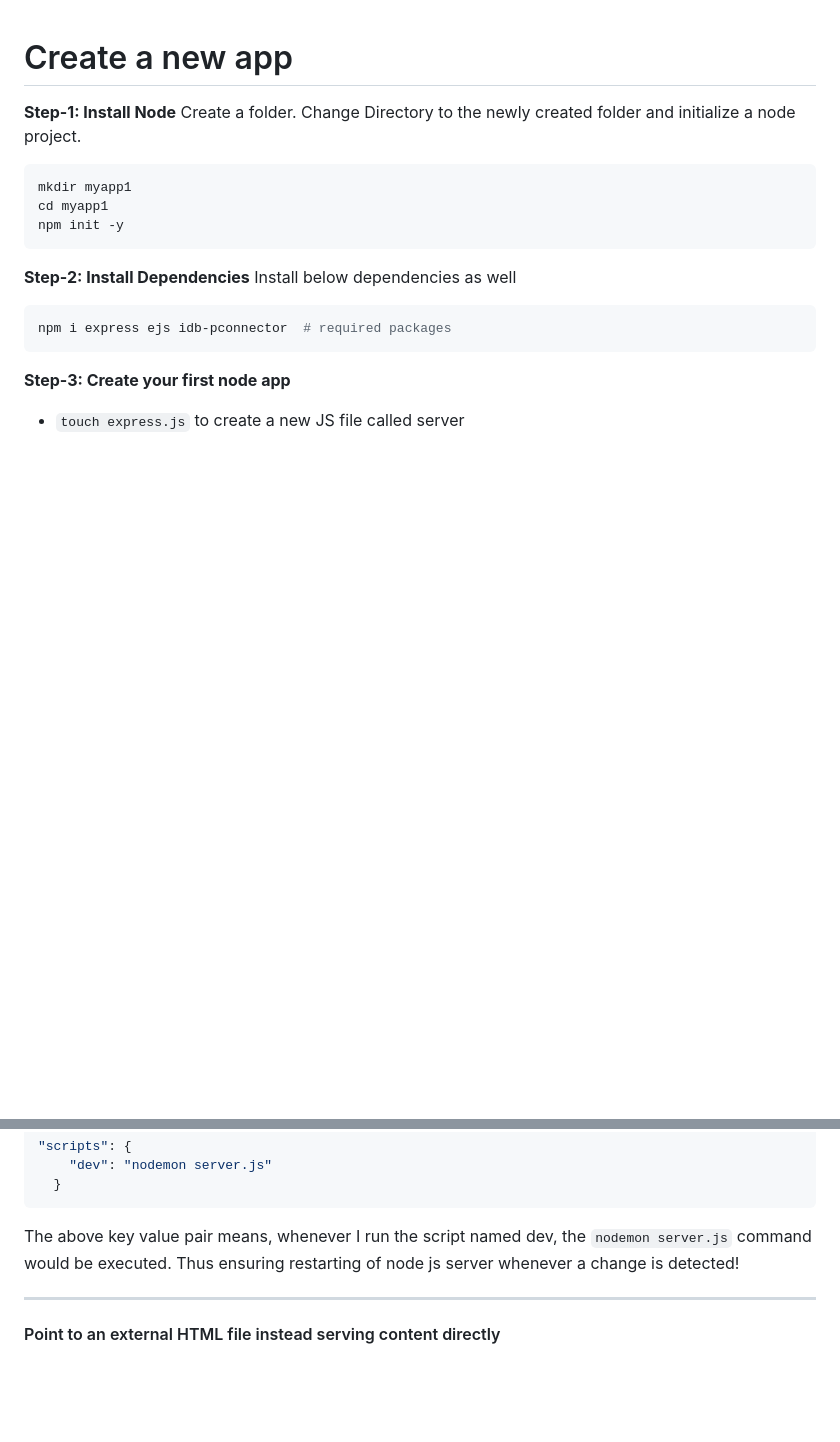
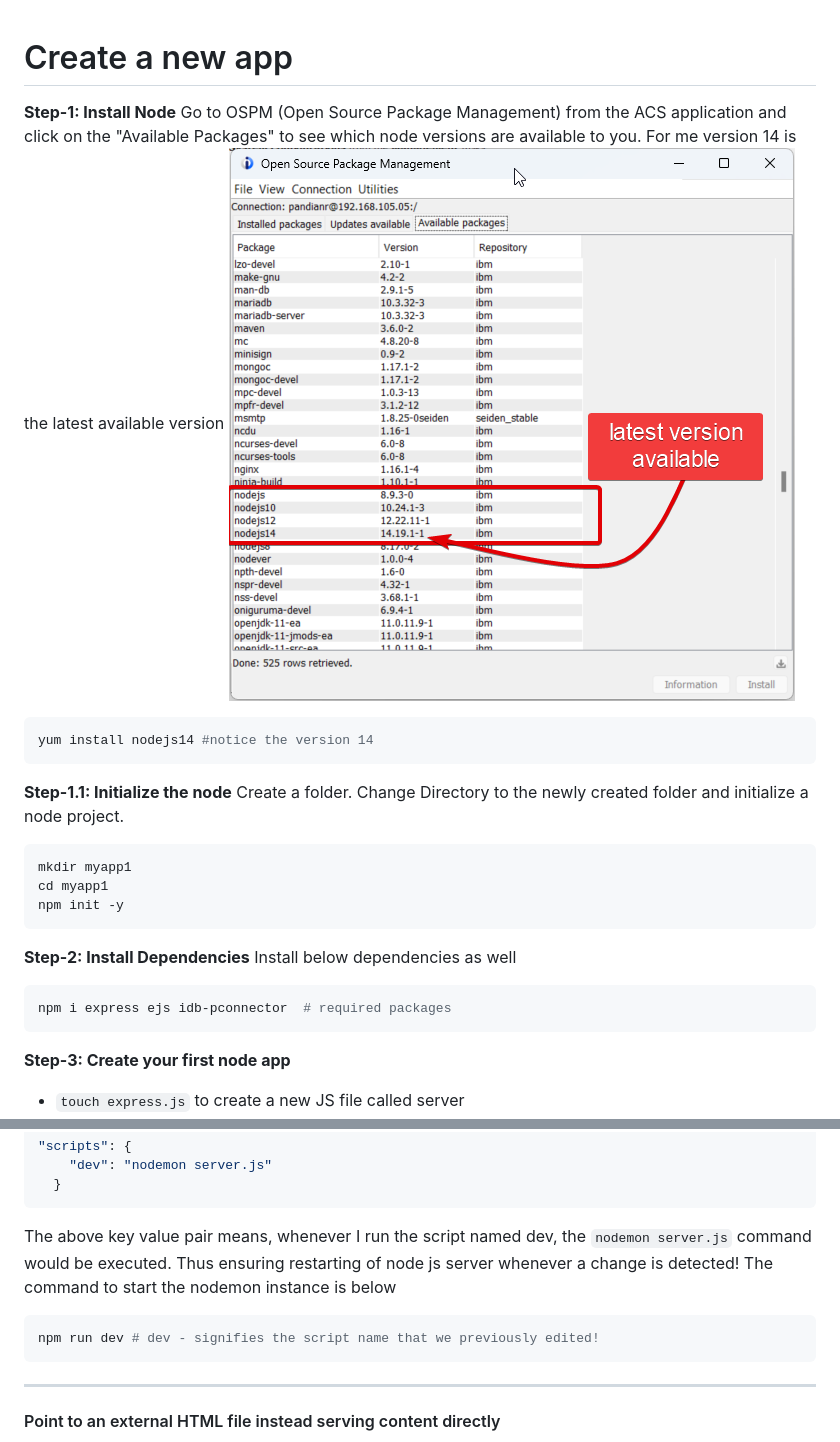
Before and after one commit to oliyan/js, a Markdown page: myapp1/nodeapp.md, 2 parts joined by grey strips. GitHub-like rendering; pictures changed too: myapp1/image-1.png (added); blank space fills up the shorter version.

Commit message:
update node app

````diff
--- a/myapp1/nodeapp.md
+++ b/myapp1/nodeapp.md
@@ -1,5 +1,13 @@
 # Create a new app
 **Step-1: Install Node**
+Go to OSPM (Open Source Package Management) from the ACS application and click on the "Available Packages" to see which node versions are available to you. For me version 14 is the latest available version
+![alt text](image-1.png)
+```bash
+yum install nodejs14 #notice the version 14
+```
+
+
+**Step-1.1: Initialize the node**
     Create a folder. Change Directory to the newly created folder and initialize a node project.
 
 ```bash
@@ -51,7 +59,10 @@ If yes, then add an entry in the scripts section as below
     "dev": "nodemon server.js"
   }
 ```
-The above key value pair means, whenever I run the script named dev, the `nodemon server.js` command would be executed. Thus ensuring restarting of node js server whenever a change is detected!
+The above key value pair means, whenever I run the script named dev, the `nodemon server.js` command would be executed. Thus ensuring restarting of node js server whenever a change is detected! The command to start the nodemon instance is below
+```bash
+npm run dev # dev - signifies the script name that we previously edited!
+```
 
 
 ___
````
Also changed, not shown: README.md (line endings or trailing spaces).
